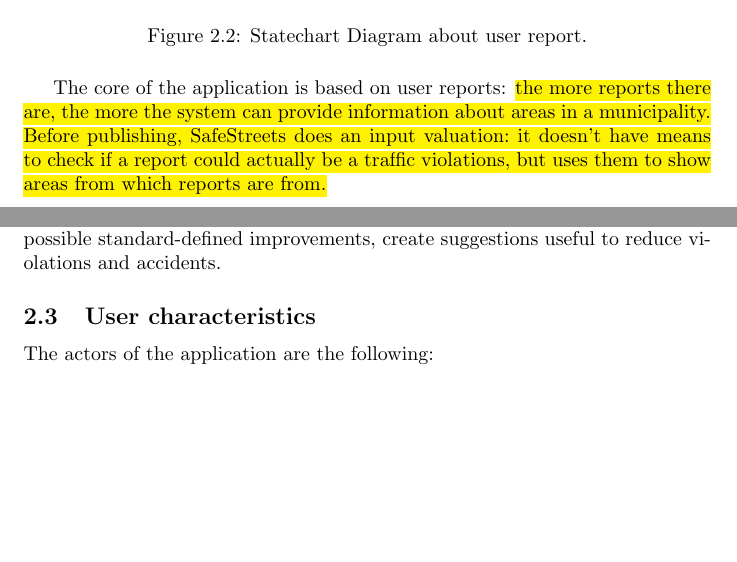
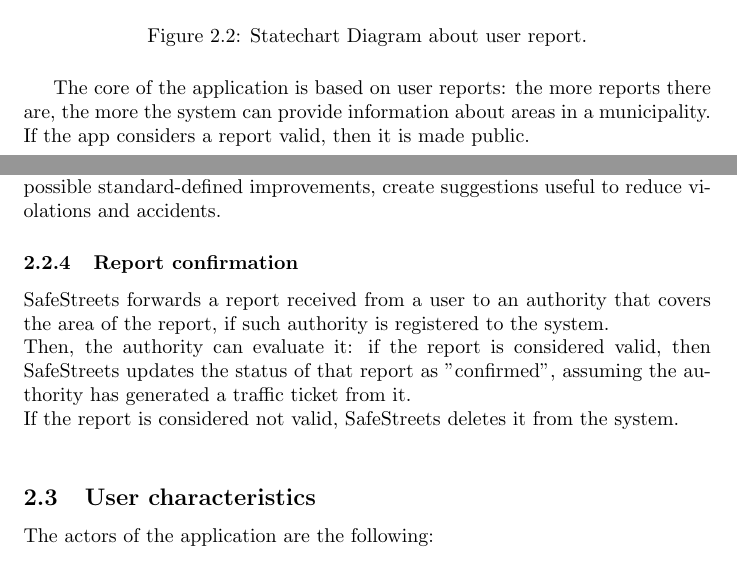
Before and after one commit to nicheosala/QuacquarelliRicchiutiSala, a LaTeX document (RASD/main.tex): two parts of pages 8 and 12 of 13 before the commit and two parts of pages 8 and 12 of 14 after it, joined at a grey line, cut so that both start at the same text, the shorter picture padded with empty space. Compiled offline with pdfLaTeX.

Commit message:
Updates to section 2.

```diff
--- a/RASD/main.tex
+++ b/RASD/main.tex
@@ -170,7 +170,7 @@
 				\label{fig:statechart_userReporting}
 			\end{figure}
 
-			The core of the application is based on user reports: \hl{the more reports there are, the more the system can provide information about areas in a municipality. Before publishing, SafeStreets does an input valuation: it doesn't have means to check if a report could actually be a traffic violations, but uses them to show areas from which reports are from.}
+			The core of the application is based on user reports: the more reports there are, the more the system can provide information about areas in a municipality. If the app considers a report valid, then it is made public.
 
 			\begin{figure}[H]
 				\centering
@@ -213,10 +214,18 @@
-			In a more detailed way, this function, analyzing data and making a comparison between them and some defined limit parameters, can automatically detect possible standard-defined improvements, create suggestions useful to reduce violations and accidents.
+			\subsubsection{Interactive suggestions}
+				This function is strictly related to the collaboration between SafeStreets data, offered by users' reports, and authorities, which can enrich the database including information about the accidents that occur. \\SafeStreets can cross all these information and it can also identify potentially unsafe areas suggesting possible interventions to authorities. \\
+				In a more detailed way, this function, analyzing data and making a comparison between them and some defined limit parameters, can automatically detect possible standard-defined improvements, create suggestions useful to reduce violations and accidents.
+
+			\subsubsection{Report confirmation}
+				SafeStreets forwards a report received from a user to an authority that covers the area of the report, if such authority is registered to the system.\\
+				Then, the authority can evaluate it: if the report is considered valid, then SafeStreets updates the status of that report as "confirmed", assuming the authority has generated a traffic ticket from it.\\
+				If the report is considered not valid, SafeStreets deletes it from the system.\\
 
 		\subsection{User characteristics}
 			The actors of the application are the following:
 			\begin{itemize}
 				\item User: a person that is using SafeStreets app. He is a "guest" because he is not logged in, so no specific information about him are given. He can actively use the first two basic functions so he can send a violation reporting or do data-mining.
-				\item Authority: special kind of user. It is allowed to use the user functions but it has also additional privileges on them such as to visualize more detailed information about reports. In particular, it is a registered identity that is responsible to manage its competent reports. \\An authority can send information about accidents of its area of competence to SafeStreets and can use SafeStreets statistics to identify the most egregious offenders.\\
+				\item Authority: special kind of user. It is allowed to use the user functions but it has also additional privileges on them such as to visualize more detailed information about reports. In particular, it is a registered identity that is responsible to manage its competent reports.\\
+				An authority can send information about accidents of its area of competence to SafeStreets and can use SafeStreets statistics to identify the most egregious offenders.\\
 		        A kind of authority is the Police, that can use reports to make traffic tickets validating SafeStreets reports.
 			\end{itemize}
 
```
Also changed, not shown: RASD/main.tex (11 more changed lines).
